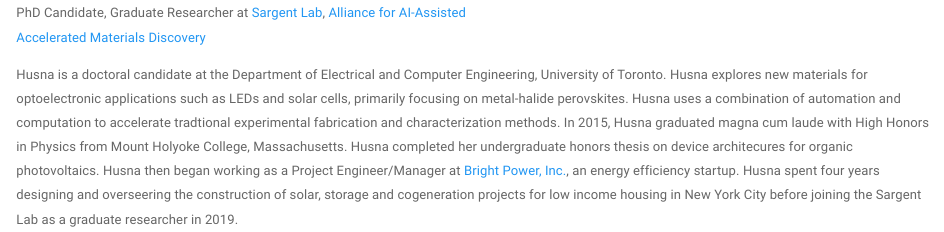
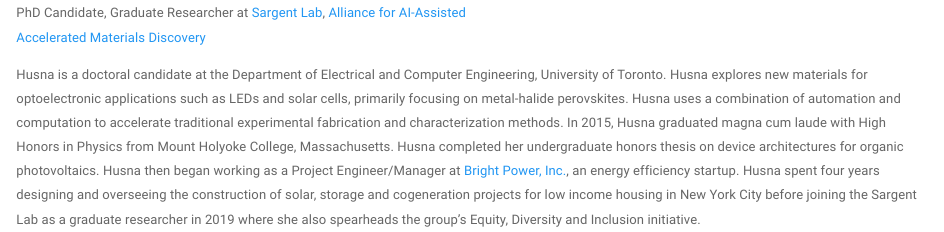
Before and after one commit to husnaanwar/personal_site, an R Markdown document (index.Rmd): the page in a window 1100 px wide, from 180 px down. Rendered offline with R 4.5, knitr and Pandoc, with nearby package versions.

Commit message:
typo edits

```diff
--- a/index.Rmd
+++ b/index.Rmd
@@ -1,13 +1,13 @@
 ---
 title: ""
 ---
-<img src="files/Husna.jpeg" style="width:35%;border: 3px solid #102e61; margin:50px 50px" align = 'right'>
 
-<img src="files/University_of_Toronto-Logo.wine.png" style=" width:25%" >
+<img src="files/Husna.jpeg" style="width:35%;border: 3px solid #102e61; margin:50px 50px" align="right"/>
+
+<img src="files/University_of_Toronto-Logo.wine.png" style=" width:25%"/>
 
 #### The Edward S. Rogers Sr. Department of Electrical & Computer Engineering
 
-PhD Candidate, Graduate Researcher at [Sargent Lab](https://light.utoronto.ca/),
-[Alliance for AI-Assisted Accelerated Materials Discovery](https://www.utoronto.ca/news/u-t-led-partnership-accelerate-search-new-sustainable-energy-smartphone-materials)
+PhD Candidate, Graduate Researcher at [Sargent Lab](https://light.utoronto.ca/), [Alliance for AI-Assisted Accelerated Materials Discovery](https://www.utoronto.ca/news/u-t-led-partnership-accelerate-search-new-sustainable-energy-smartphone-materials)
 
-Husna is a doctoral candidate at the Department of Electrical and Computer Engineering, University of Toronto. Husna explores new materials for optoelectronic applications such as LEDs and solar cells, primarily focusing on metal-halide perovskites. Husna uses a combination of automation and computation to accelerate tradtional experimental fabrication and characterization methods. In 2015, Husna graduated magna cum laude with High Honors in Physics from Mount Holyoke College, Massachusetts. Husna completed her undergraduate honors thesis on device architecures for organic photovoltaics. Husna then began working as a Project Engineer/Manager at [Bright Power, Inc.](https://www.brightpower.com/), an energy efficiency startup. Husna spent four years designing and overseering the construction of solar, storage and cogeneration projects for low income housing in New York City before joining the Sargent Lab as a graduate researcher in 2019.
+Husna is a doctoral candidate at the Department of Electrical and Computer Engineering, University of Toronto. Husna explores new materials for optoelectronic applications such as LEDs and solar cells, primarily focusing on metal-halide perovskites. Husna uses a combination of automation and computation to accelerate traditional experimental fabrication and characterization methods. In 2015, Husna graduated magna cum laude with High Honors in Physics from Mount Holyoke College, Massachusetts. Husna completed her undergraduate honors thesis on device architectures for organic photovoltaics. Husna then began working as a Project Engineer/Manager at [Bright Power, Inc.](https://www.brightpower.com/), an energy efficiency startup. Husna spent four years designing and overseeing the construction of solar, storage and cogeneration projects for low income housing in New York City before joining the Sargent Lab as a graduate researcher in 2019 where she also spearheads the group's Equity, Diversity and Inclusion initiative.
```
